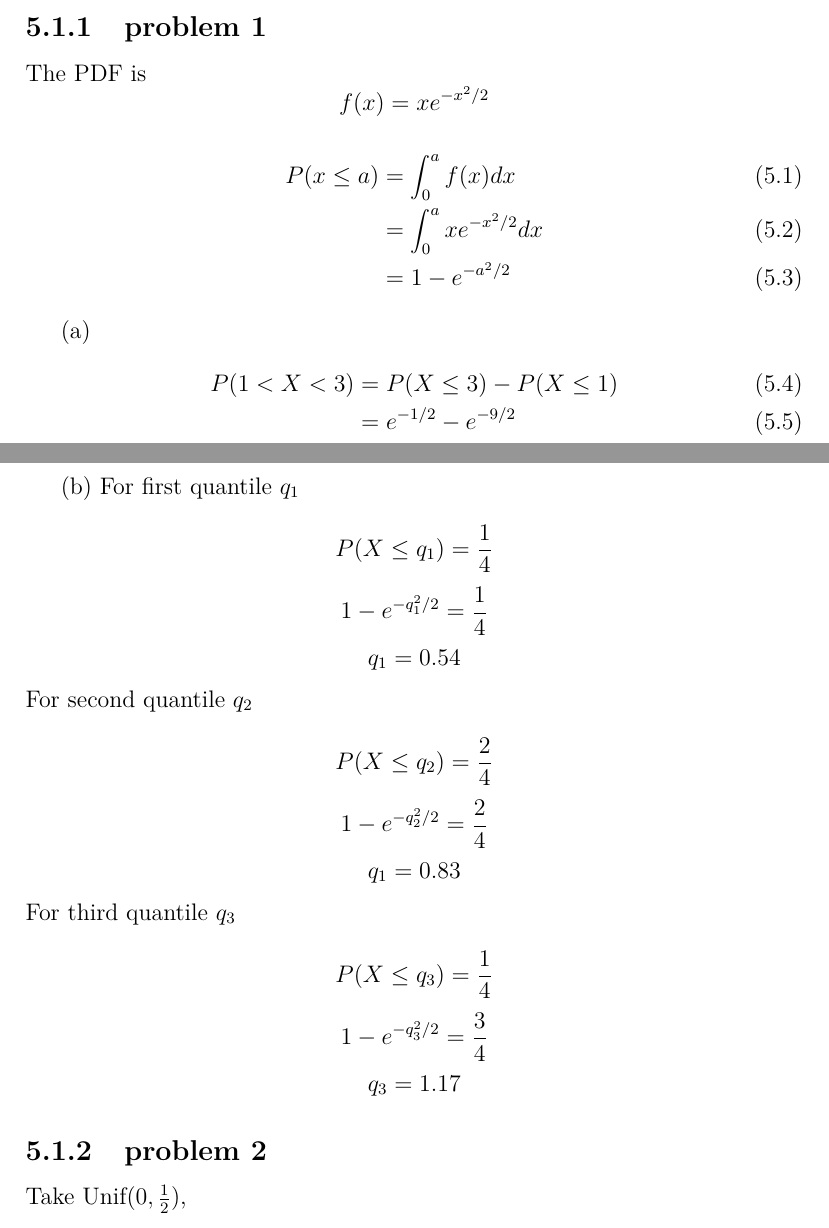
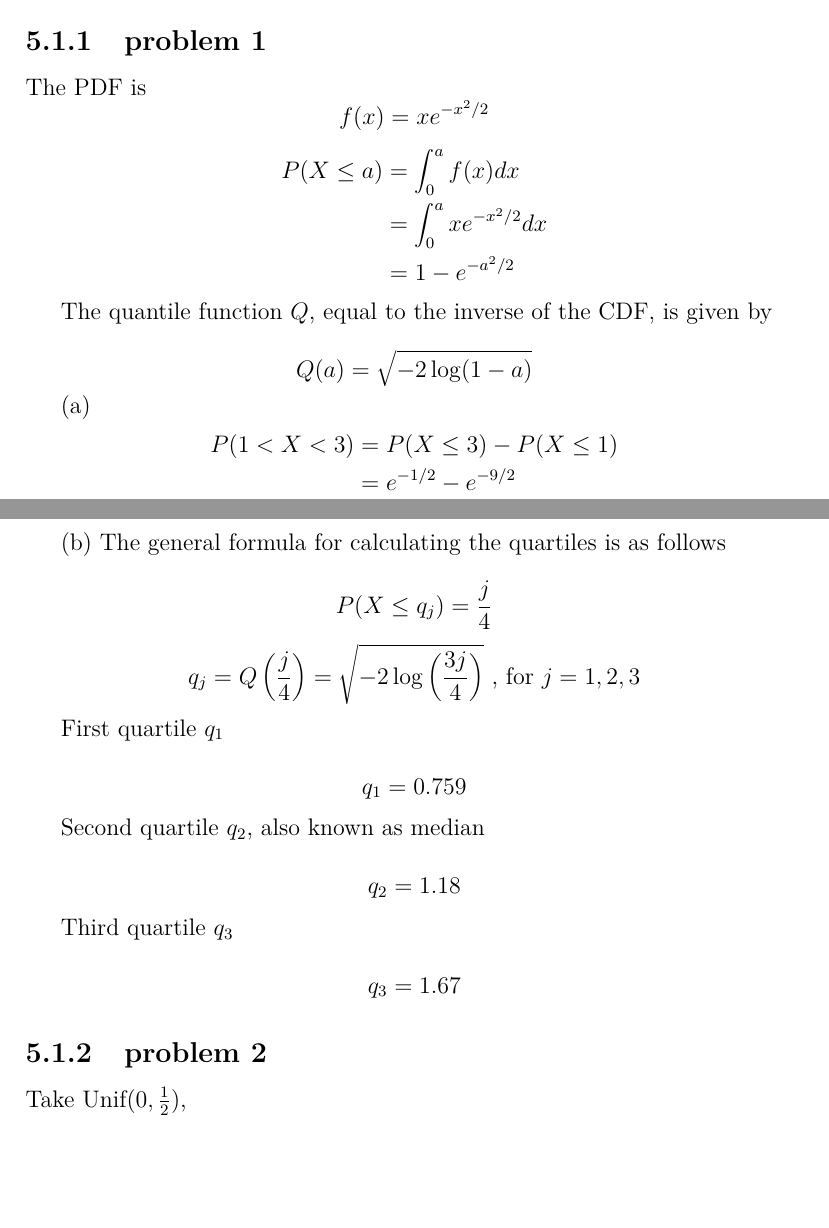
Before and after one commit to fifthist/Introduction-To-Probability-Blitzstein-Solutions, a LaTeX book (src/index.tex, which reads src/chapters/5/sections/pdfs_and_cdfs/problems/1.tex): two parts of pages 103 and 104 of 125, joined at a grey line, cut so that both start at the same text, the shorter picture padded with empty space. Compiled offline with pdfLaTeX.

Commit message:
Fix solution to problem 5.1

```diff
--- a/src/chapters/5/sections/pdfs_and_cdfs/problems/1.tex
+++ b/src/chapters/5/sections/pdfs_and_cdfs/problems/1.tex
@@ -1,26 +1,34 @@
 The PDF is \[f(x) = x e^{-x^2 / 2}\]
 \begin{flalign}
-    P(x \leq a) & = \int_{0}^a f(x) dx \\
-    & = \int_{0}^a x e^{-x^2 / 2} dx \\
-    & = 1 - e^{-a^2 / 2}
+    P(X \leq a) & = \int_{0}^a f(x) dx \nonumber\\
+    & = \int_{0}^a x e^{-x^2 / 2} dx \nonumber\\
+    & = 1 - e^{-a^2 / 2} \nonumber
 \end{flalign}
+
+The quantile function $Q$, equal to the inverse of the CDF, is given by
+
+\[Q(a) = \sqrt{-2 \log(1-a)}\]
 
 (a)
 \begin{flalign}
-    P(1 < X < 3) & = P(X \le 3) - P(X \le 1) \\
-    & = e^{-1/2} - e^{-9/2}
+    P(1 < X < 3) & = P(X \le 3) - P(X \le 1) \nonumber\\
+    & = e^{-1/2} - e^{-9/2} \nonumber
 \end{flalign}
 
 (b)
-For first quantile \(q_1\) \\
-\[P(X \le q_1) = \frac{1}{4}\]
-\[1 - e^{-q_1^2 / 2} = \frac{1}{4}\]
-\[q_1 = 0.54\]
-For second quantile \(q_2\) \\
-\[P(X \le q_2) = \frac{2}{4}\]
-\[1 - e^{-q_2^2 / 2} = \frac{2}{4}\]
-\[q_1 = 0.83\]
-For third quantile \(q_3\) \\
-\[P(X \le q_3) = \frac{1}{4}\]
-\[1 - e^{-q_3^2 / 2} = \frac{3}{4}\]
-\[q_3 = 1.17\]
+The general formula for calculating the quartiles is as follows
+
+\[P(X \le q_j) = \frac{j}{4}\]
+\[q_j = Q\left( \frac{j}{4} \right) = \sqrt{ -2 \log \left( \frac{3 j}{4} \right) } \text{ , for } j=1,2,3\]
+
+First quartile $q_1$
+
+\[q_1 = 0.759\]
+
+Second quartile $q_2$, also known as median
+
+\[q_2 = 1.18\]
+
+Third quartile $q_3$
+
+\[q_3 = 1.67\]
```
